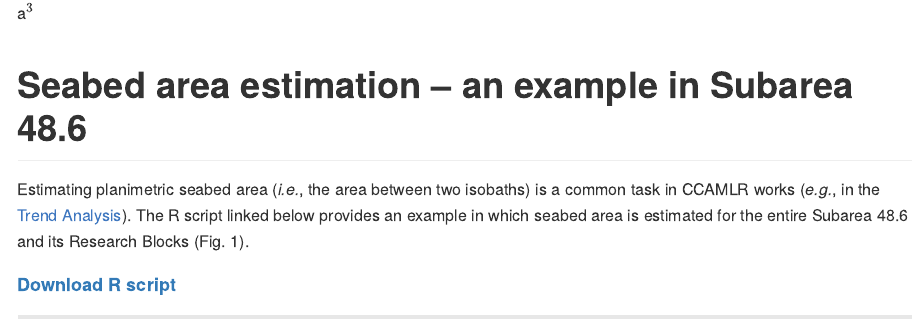
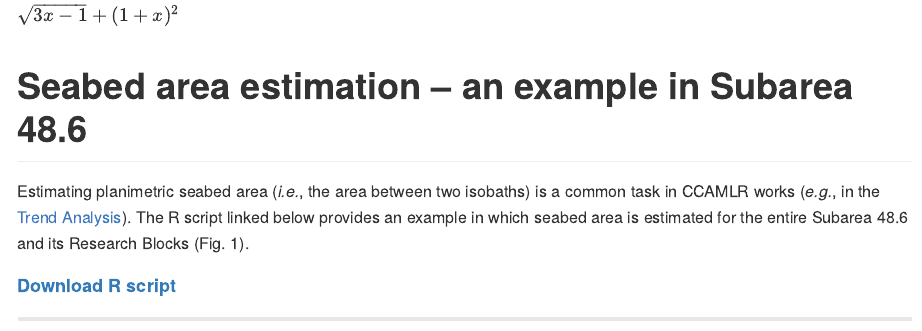
Before and after one commit to CCAMLR-Science/Toolbox, an R Markdown document (docs/seabed_area_doc.Rmd): the page in a window 1100 px wide, from its top. The pictures show the output file docs/seabed_area_doc.md that the author committed with the source, drawn offline in the style of GitHub.

Commit message:
Pages update

```diff
--- a/docs/seabed_area_doc.Rmd
+++ b/docs/seabed_area_doc.Rmd
@@ -17,6 +17,8 @@ library(knitr)
 
 
 a$`^3`$
+
+$`\sqrt{3x-1}+(1+x)^2`$
 
 # Seabed area estimation -- an example in Subarea 48.6
 
```
Also changed, not shown: docs/seabed_area_doc.md.
